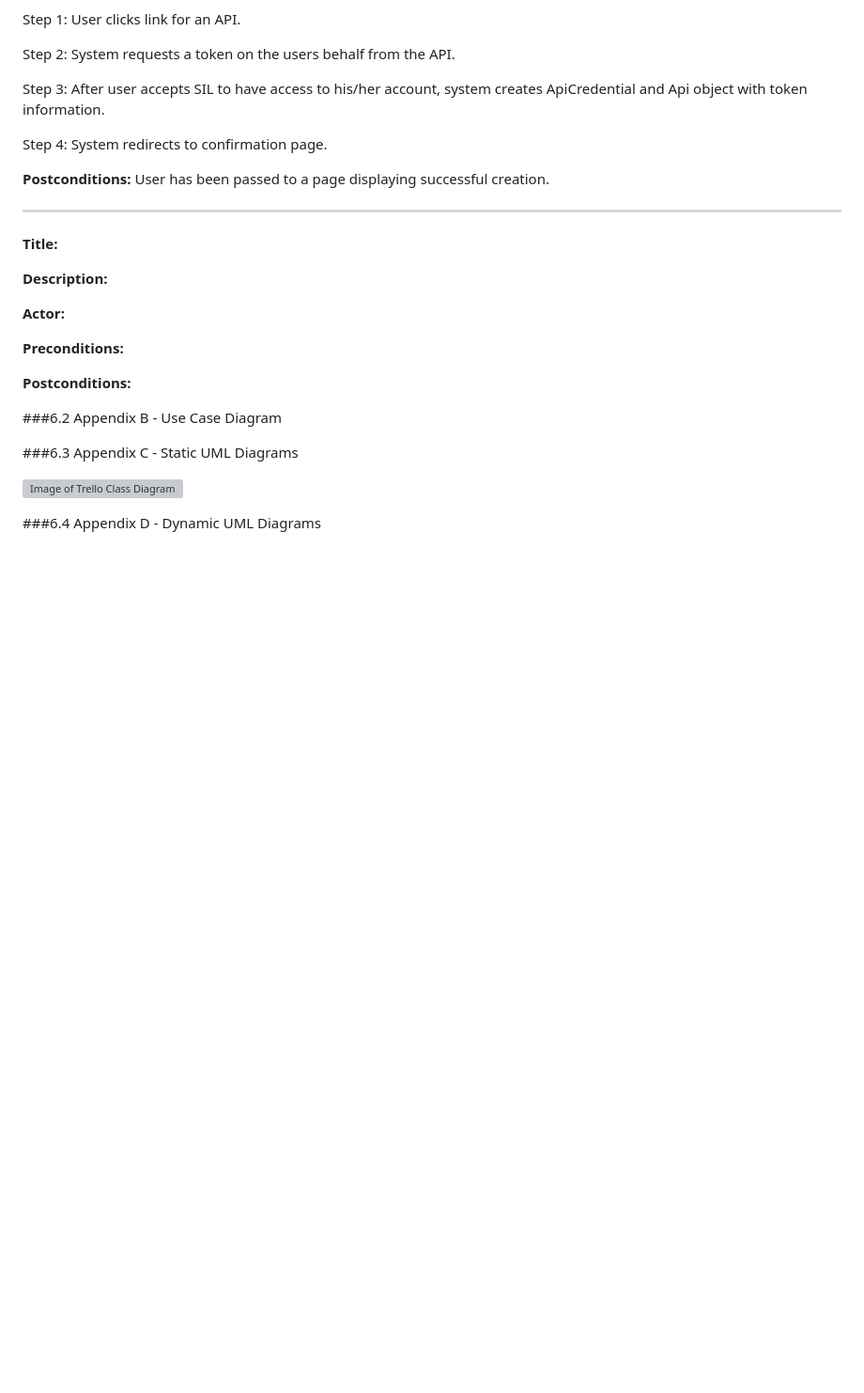
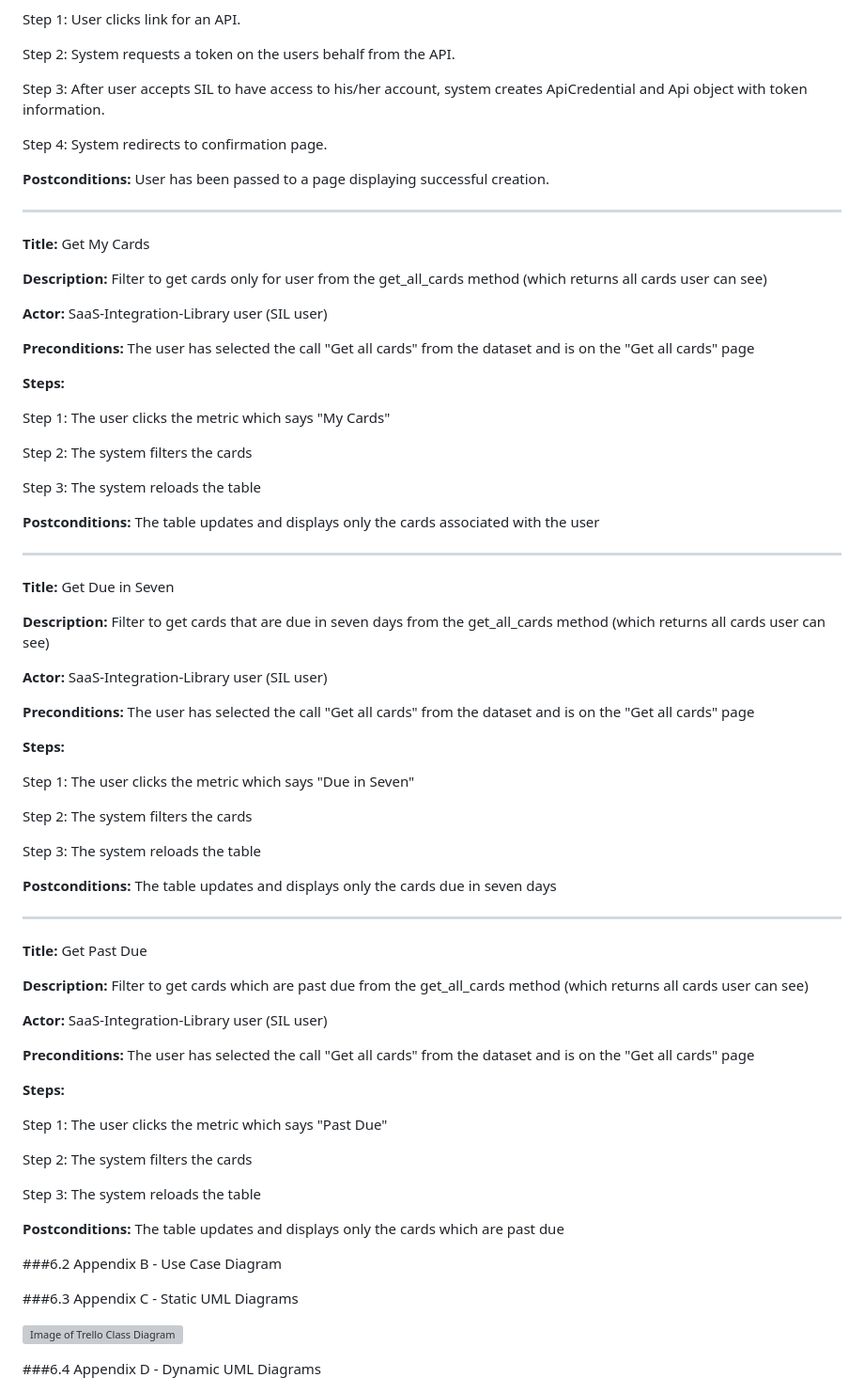
Before and after one commit to FIU-SCIS-Senior-Projects/SaaS-Integration-Library, a Markdown page: Documents/Deliverable 2 - Requirements Document.md, the part around one of its changes. Shown at 94% size. Rendered like a GitHub page; blank space fills up the shorter version; grey boxes are pictures that could not be loaded.

```diff
--- a/Documents/Deliverable 2 - Requirements Document.md
+++ b/Documents/Deliverable 2 - Requirements Document.md
@@ -233,15 +238,63 @@ Step 4: System redirects to confirmation page.
 ____
 
 
-**Title:**
+**Title:** Get My Cards
 
-**Description:**
+**Description:** Filter to get cards only for user from the get_all_cards method (which returns all cards user can see)
 
-**Actor:**
+**Actor:**  SaaS-Integration-Library user (SIL user)
 
-**Preconditions:**
+**Preconditions:** The user has selected the call "Get all cards" from the dataset and is on the "Get all cards" page
 
-**Postconditions:**
+**Steps:**
+
+Step 1: The user clicks the metric which says "My Cards"
+
+Step 2: The system filters the cards
+
+Step 3: The system reloads the table
+
+**Postconditions:** The table updates and displays only the cards associated with the user
+____
+
+
+**Title:** Get Due in Seven
+
+**Description:** Filter to get cards that are due in seven days from the get_all_cards method (which returns all cards user can see)
+
+**Actor:**  SaaS-Integration-Library user (SIL user)
+
+**Preconditions:** The user has selected the call "Get all cards" from the dataset and is on the "Get all cards" page
+
+**Steps:**
+
+Step 1: The user clicks the metric which says "Due in Seven"
+
+Step 2: The system filters the cards
+
+Step 3: The system reloads the table
+
+**Postconditions:** The table updates and displays only the cards due in seven days
+____
+
+
+**Title:** Get Past Due
+
+**Description:** Filter to get cards which are past due from the get_all_cards method (which returns all cards user can see)
+
+**Actor:**  SaaS-Integration-Library user (SIL user)
+
+**Preconditions:** The user has selected the call "Get all cards" from the dataset and is on the "Get all cards" page
+
+**Steps:**
+
+Step 1: The user clicks the metric which says "Past Due"
+
+Step 2: The system filters the cards
+
+Step 3: The system reloads the table
+
+**Postconditions:** The table updates and displays only the cards which are past due
 
 
 ###6.2 Appendix B - Use Case Diagram
```
Also changed, not shown: other parts of Documents/Deliverable 2 - Requirements Document.md (+52 -4 lines), Documents/images/FilterGetAllCards.jpg (deleted), Documents/images/FilterGetDueinSevenCards.jpg (added), Documents/images/FilterGetMyCards.jpg (added), Documents/images/FilterGetPastDueCards.jpg (added).
